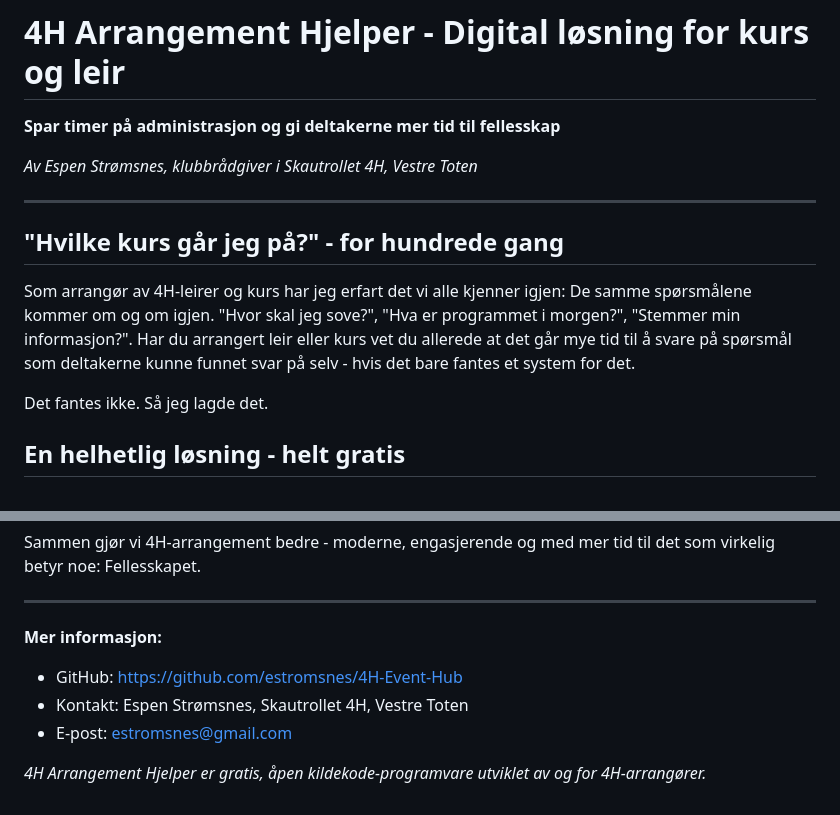
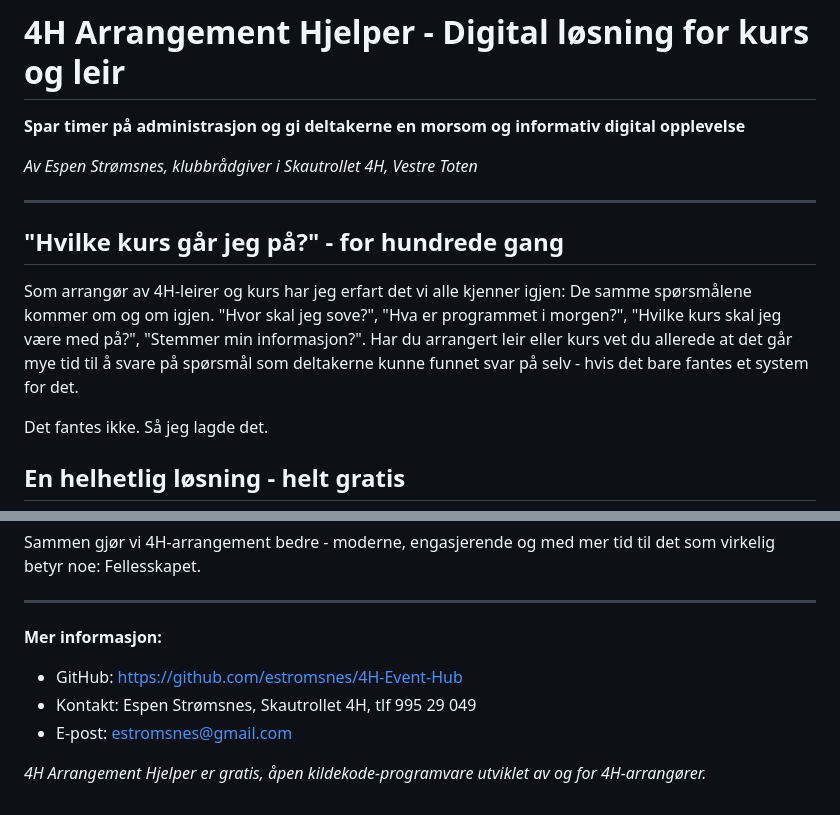
Before and after one commit to estromsnes/4H-Event-Hub, a Markdown page: FAGBLADARTIKKEL.md, 2 parts joined by grey strips. Rendered like a GitHub page.

```diff
--- a/FAGBLADARTIKKEL.md
+++ b/FAGBLADARTIKKEL.md
@@ -1,6 +1,6 @@
 # 4H Arrangement Hjelper - Digital løsning for kurs og leir
 
-**Spar timer på administrasjon og gi deltakerne mer tid til fellesskap**
+**Spar timer på administrasjon og gi deltakerne en morsom og informativ digital opplevelse**
 
 *Av Espen Strømsnes, klubbrådgiver i Skautrollet 4H, Vestre Toten*
 
@@ -8,7 +8,7 @@
 
 ## "Hvilke kurs går jeg på?" - for hundrede gang
 
-Som arrangør av 4H-leirer og kurs har jeg erfart det vi alle kjenner igjen: De samme spørsmålene kommer om og om igjen. "Hvor skal jeg sove?", "Hva er programmet i morgen?", "Stemmer min informasjon?". Har du arrangert leir eller kurs vet du allerede at det går mye tid til å svare på spørsmål som deltakerne kunne funnet svar på selv - hvis det bare fantes et system for det.
+Som arrangør av 4H-leirer og kurs har jeg erfart det vi alle kjenner igjen: De samme spørsmålene kommer om og om igjen. "Hvor skal jeg sove?", "Hva er programmet i morgen?", "Hvilke kurs skal jeg være med på?", "Stemmer min informasjon?". Har du arrangert leir eller kurs vet du allerede at det går mye tid til å svare på spørsmål som deltakerne kunne funnet svar på selv - hvis det bare fantes et system for det.
 
 Det fantes ikke. Så jeg lagde det.
 
@@ -67,7 +67,7 @@ Sammen gjør vi 4H-arrangement bedre - moderne, engasjerende og med mer tid til
 
 **Mer informasjon:**
 - GitHub: https://github.com/estromsnes/4H-Event-Hub
-- Kontakt: Espen Strømsnes, Skautrollet 4H, Vestre Toten
+- Kontakt: Espen Strømsnes, Skautrollet 4H, tlf 995 29 049
 - E-post: estromsnes@gmail.com
 
 *4H Arrangement Hjelper er gratis, åpen kildekode-programvare utviklet av og for 4H-arrangører.*
```
Also changed, not shown: README.md (+1 -1 lines).
